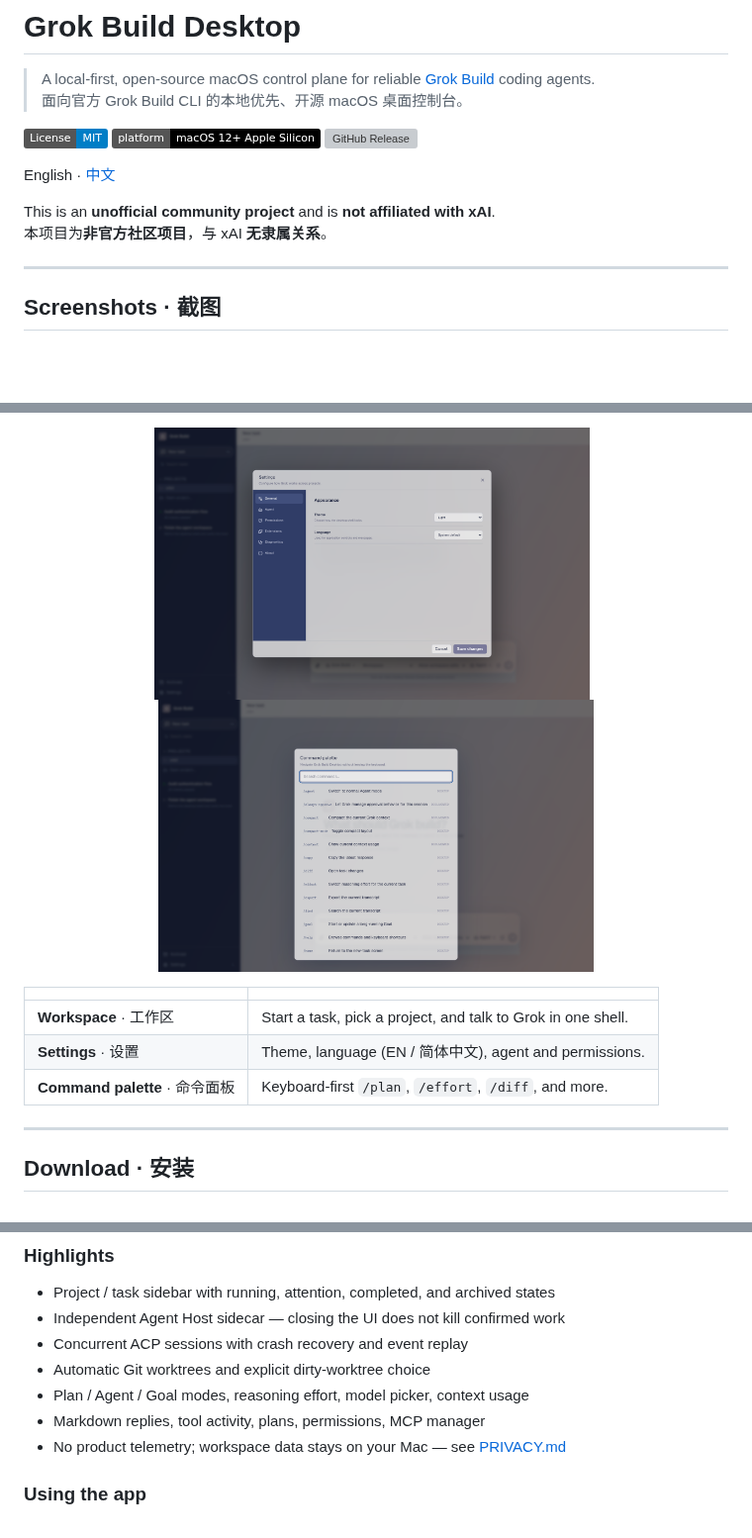
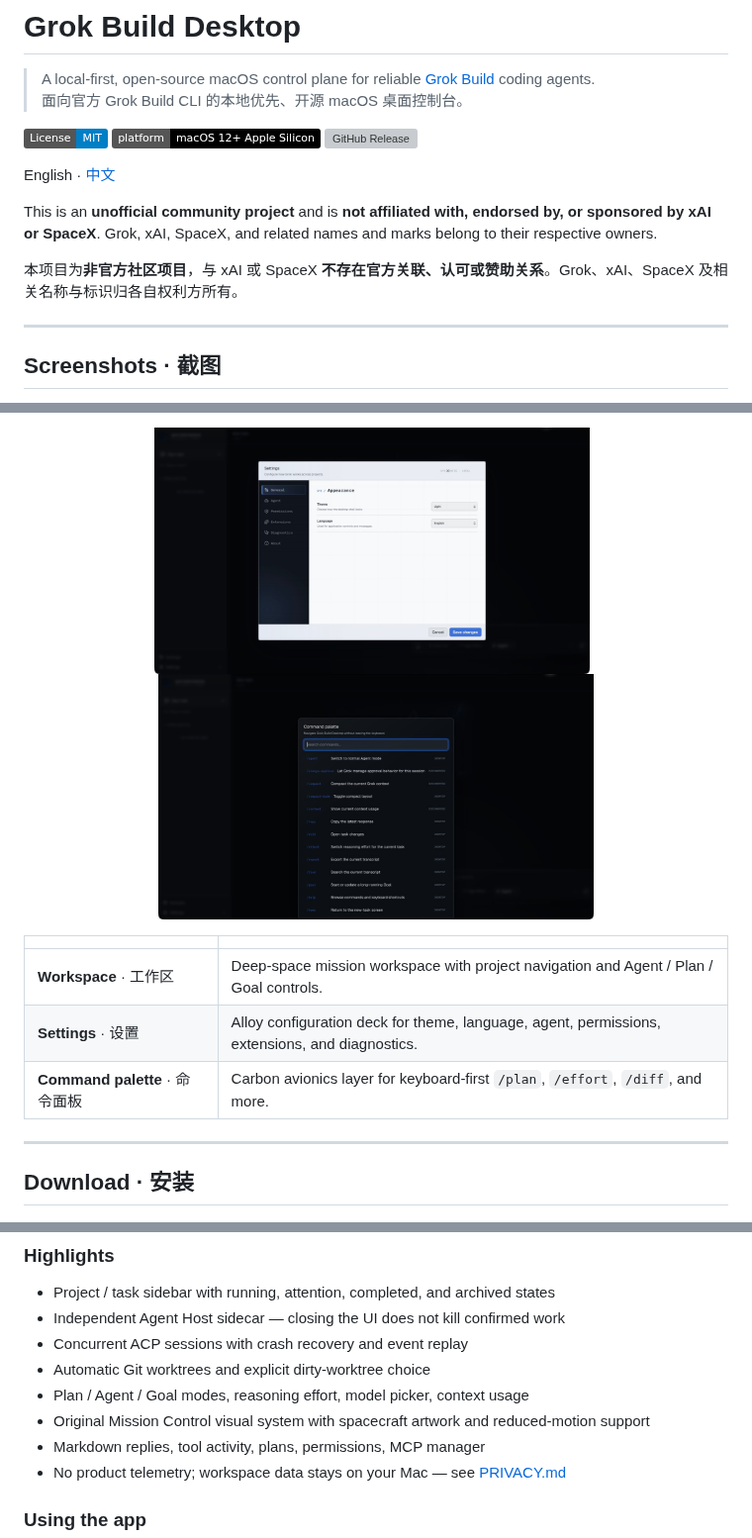
Before and after one commit to TAOMA-06/grok-build-agent, a Markdown page: README.md, 3 parts joined by grey strips. Shown at 99% size. Rendered like a GitHub page; pictures changed too: docs/screenshots/02-settings.png, docs/screenshots/03-commands.png; badges without logos; blank space fills up the shorter version; grey boxes are pictures that could not be loaded.

Commit message:
docs: refresh Mission Control screenshots

```diff
--- a/README.md
+++ b/README.md
@@ -9,8 +9,9 @@
 
 English · [中文](#中文)
 
-This is an **unofficial community project** and is **not affiliated with xAI**.
-本项目为**非官方社区项目**，与 xAI **无隶属关系**。
+This is an **unofficial community project** and is **not affiliated with, endorsed by, or sponsored by xAI or SpaceX**. Grok, xAI, SpaceX, and related names and marks belong to their respective owners.
+
+本项目为**非官方社区项目**，与 xAI 或 SpaceX **不存在官方关联、认可或赞助关系**。Grok、xAI、SpaceX 及相关名称与标识归各自权利方所有。
 
 ---
 
@@ -28,9 +29,9 @@ This is an **unofficial community project** and is **not affiliated with xAI**.
 
 | | |
 |---|---|
-| **Workspace** · 工作区 | Start a task, pick a project, and talk to Grok in one shell. |
-| **Settings** · 设置 | Theme, language (EN / 简体中文), agent and permissions. |
-| **Command palette** · 命令面板 | Keyboard-first `/plan`, `/effort`, `/diff`, and more. |
+| **Workspace** · 工作区 | Deep-space mission workspace with project navigation and Agent / Plan / Goal controls. |
+| **Settings** · 设置 | Alloy configuration deck for theme, language, agent, permissions, extensions, and diagnostics. |
+| **Command palette** · 命令面板 | Carbon avionics layer for keyboard-first `/plan`, `/effort`, `/diff`, and more. |
 
 ---
 
@@ -76,6 +77,7 @@ Grok Build Desktop turns the official Grok Build CLI into a dependable desktop c
 - Concurrent ACP sessions with crash recovery and event replay
 - Automatic Git worktrees and explicit dirty-worktree choice
 - Plan / Agent / Goal modes, reasoning effort, model picker, context usage
+- Original Mission Control visual system with spacecraft artwork and reduced-motion support
 - Markdown replies, tool activity, plans, permissions, MCP manager
 - No product telemetry; workspace data stays on your Mac — see [PRIVACY.md](PRIVACY.md)
 
```
Also changed, not shown: other parts of README.md (+4 -3 lines), apps/desktop/README.md (+2 -0 lines), 1 other file.
